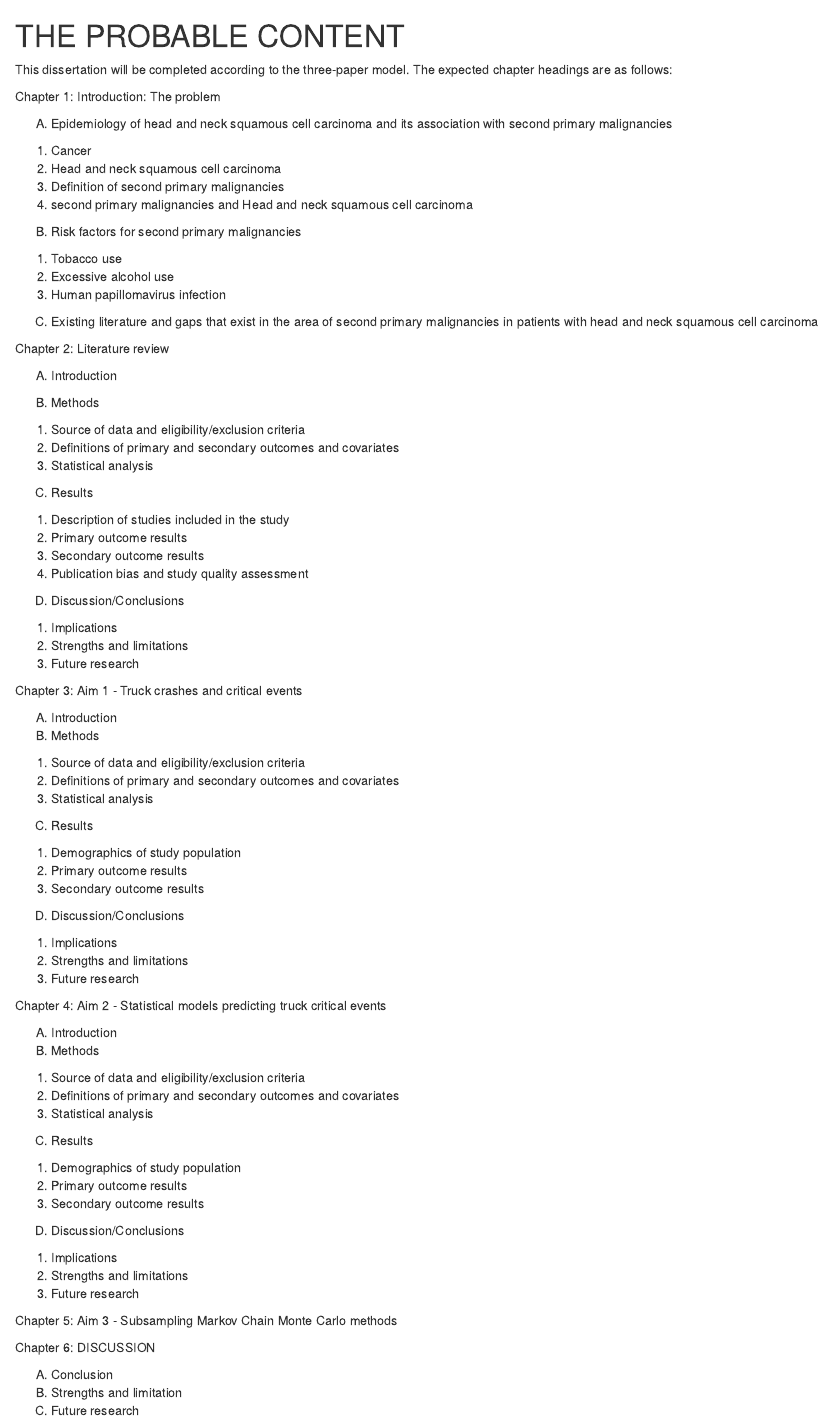
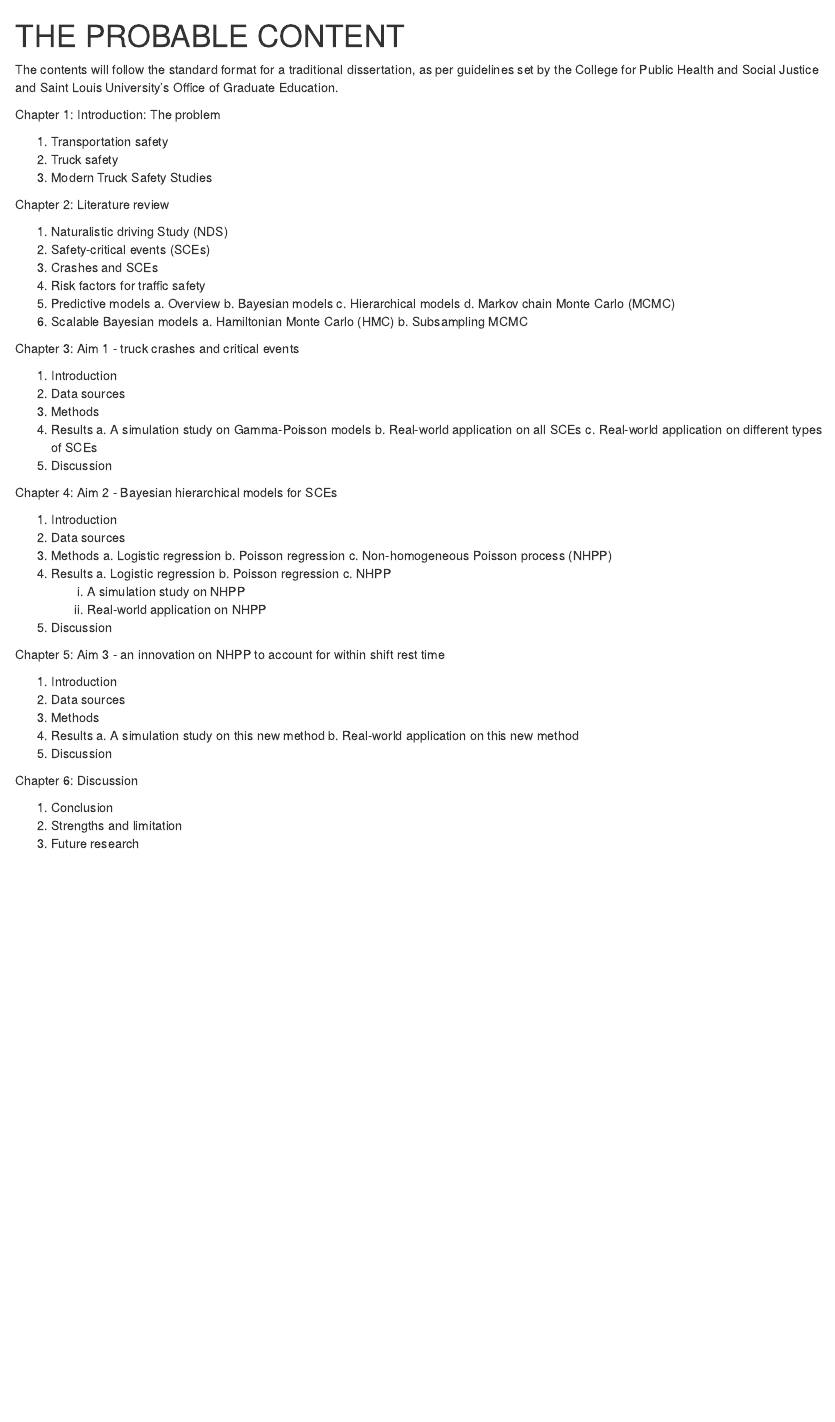
Before and after one commit to caimiao0714/MiaoPhDDissertation, an R Markdown document (chapters/03c-Content.Rmd): the page in a window 1100 px wide, from its top. Rendered offline with R 4.5, knitr and Pandoc, with nearby package versions.

Commit message:
update probable content

```diff
--- a/chapters/03c-Content.Rmd
+++ b/chapters/03c-Content.Rmd
@@ -1,95 +1,67 @@
 # THE PROBABLE CONTENT
 
-This dissertation will be completed according to the three-paper model. The expected chapter headings are as follows:
+The contents will follow the standard format for a traditional dissertation, as per guidelines set by the College for Public Health and Social Justice and Saint Louis University’s Office of Graduate Education.
 
 Chapter 1: Introduction: The problem
 
-A.	Epidemiology of head and neck squamous cell carcinoma and its association with second primary malignancies
-
-  1.	Cancer
-  2.	Head and neck squamous cell carcinoma
-  3.	Definition of second primary malignancies
-  4.	second primary malignancies and Head and neck squamous cell carcinoma
-
-B.	Risk factors for second primary malignancies
-
-  1.	Tobacco use
-  2.	Excessive alcohol use
-  3.	Human papillomavirus infection
-
-C.	Existing literature and gaps that exist in the area of second primary malignancies in patients with head and neck squamous cell carcinoma
+  1. Transportation safety
+  2. Truck safety
+  3. Modern Truck Safety Studies
 
 Chapter 2: Literature review
 
-A.	Introduction
+  1. Naturalistic driving Study (NDS)
+  2. Safety-critical events (SCEs)
+  3. Crashes and SCEs
+  4. Risk factors for traffic safety
+  5. Predictive models
+    a. Overview
+    b. Bayesian models
+    c. Hierarchical models
+    d. Markov chain Monte Carlo (MCMC)
+  6. Scalable Bayesian models
+    a. Hamiltonian Monte Carlo (HMC)
+    b. Subsampling MCMC
 
-B.	Methods
+Chapter 3: Aim 1 - truck crashes and critical events
 
-  1.	Source of data and eligibility/exclusion criteria
-  2.	Definitions of primary and secondary outcomes and covariates
-  3.	Statistical analysis
+  1. Introduction
+  2. Data sources
+  3. Methods
+  4. Results
+    a. A simulation study on Gamma-Poisson models
+    b. Real-world application on all SCEs
+    c. Real-world application on different types of SCEs
+  5. Discussion
 
-C.	Results
+Chapter 4: Aim 2 - Bayesian hierarchical models for SCEs
 
-  1.	Description of studies included in the study
-  2.	Primary outcome results
-  3.	Secondary outcome results
-  4.	Publication bias and study quality assessment
+  1. Introduction
+  2. Data sources
+  3. Methods
+    a. Logistic regression
+    b. Poisson regression
+    c. Non-homogeneous Poisson process (NHPP)
+  4. Results
+    a. Logistic regression
+    b. Poisson regression
+    c. NHPP
+      i. A simulation study on NHPP
+      ii. Real-world application on NHPP
+  5. Discussion
 
-D.	Discussion/Conclusions
+Chapter 5: Aim 3 - an innovation on NHPP to account for within shift rest time
 
-  1.	Implications
-  2.	Strengths and limitations
+  1. Introduction
+  2. Data sources
+  3. Methods
+  4. Results
+    a. A simulation study on this new method
+    b. Real-world application on this new method
+  5. Discussion
+
+Chapter 6: Discussion
+
+  1.	Conclusion
+  2.	Strengths and limitation
   3.	Future research
-
-Chapter 3: Aim 1 - Truck crashes and critical events
-
-A.	Introduction
-B.	Methods
-
-  1.	Source of data and eligibility/exclusion criteria
-  2.	Definitions of primary and secondary outcomes and covariates
-  3.	Statistical analysis
-
-C.	Results
-
-  1.	Demographics of study population
-  2.	Primary outcome results
-  3.	Secondary outcome results
-
-D.	Discussion/Conclusions
-
-  1.	Implications
-  2.	Strengths and limitations
-  3.	Future research
-
-Chapter 4: Aim 2 - Statistical models predicting truck critical events
-
-A.	Introduction
-B.	Methods
-
-1.	Source of data and eligibility/exclusion criteria
-2.	Definitions of primary and secondary outcomes and covariates
-3.	Statistical analysis
-
-C.	Results
-
-1.	Demographics of study population
-2.	Primary outcome results
-3.	Secondary outcome results
-
-D.	Discussion/Conclusions
-
-1.	Implications
-2.	Strengths and limitations
-3.	Future research
-
-Chapter 5: Aim 3 - Subsampling Markov Chain Monte Carlo methods
-
-
-
-Chapter 6: DISCUSSION
-
-A.	Conclusion
-B.	Strengths and limitation
-C.	Future research
```
Also changed, not shown: chapters/02a-lit-truck.Rmd (+6 -4 lines), chapters/02d-Aims.Rmd (+12 -9 lines), chapters/03b-Plan1.Rmd (+1 -3 lines), chapters/03b-Plan2.Rmd (+1 -1 lines), chapters/03b-Plan3.Rmd (+1 -1 lines), MiaoPhDDissertation.pdf, MiaoPhDDissertation.tex, 2 other files.
